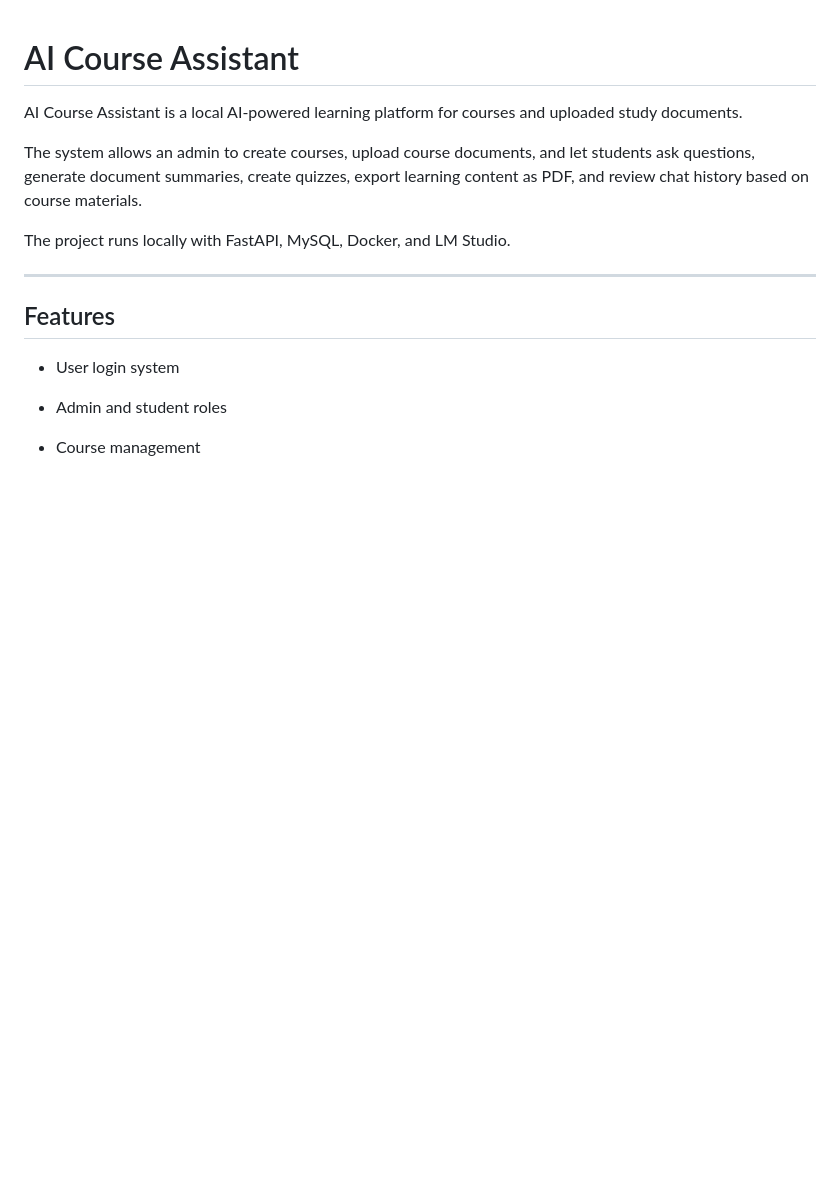
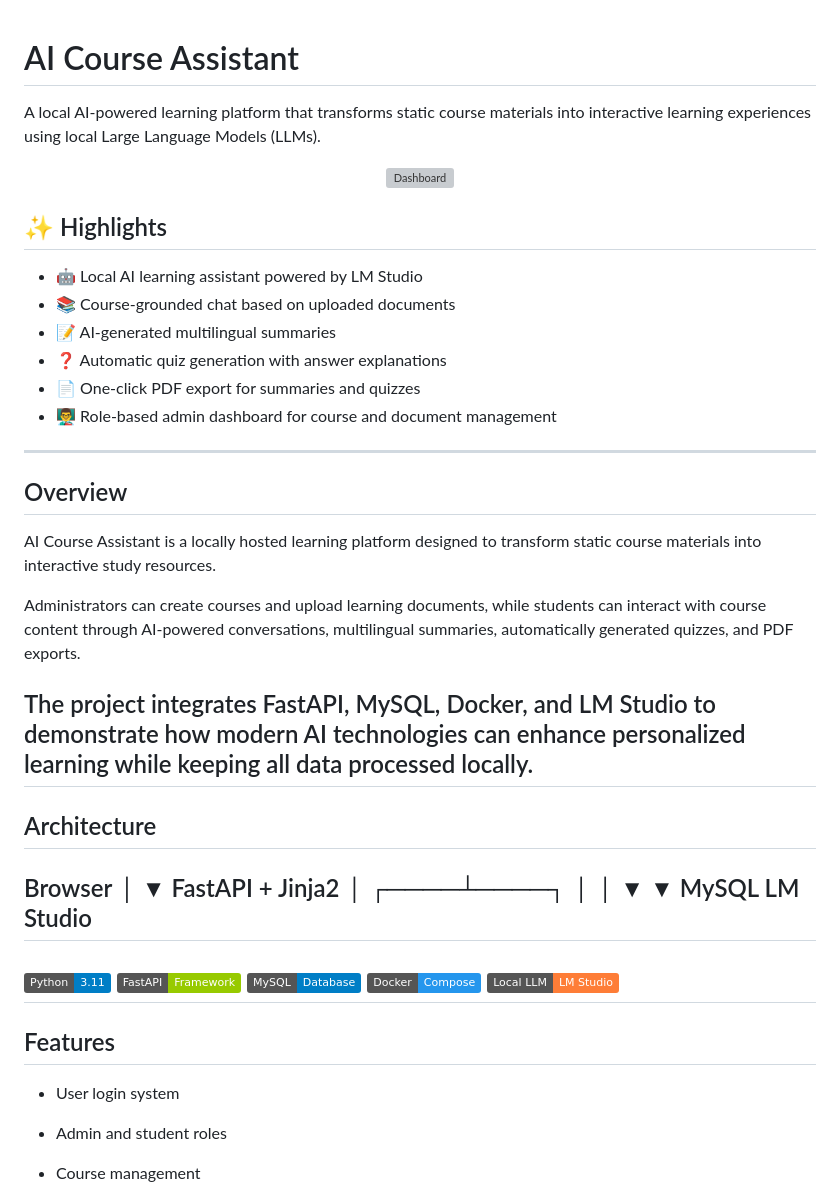
Before and after one commit to WaterMinh/ai-course-assistant, a Markdown page: README.md, the part around the change. Drawn GitHub-style; badges without logos; blank space fills up the shorter version; grey boxes are pictures that could not be loaded.

Commit message:
Enhance README with detailed project overview and features
Expanded the README to provide a detailed overview of the AI Course Assistant, including highlights, architecture, and features.

```diff
--- a/README.md
+++ b/README.md
@@ -1,13 +1,47 @@
 # AI Course Assistant
 
-AI Course Assistant is a local AI-powered learning platform for courses and uploaded study documents.
+A local AI-powered learning platform that transforms static course materials into interactive learning experiences using local Large Language Models (LLMs).
 
-The system allows an admin to create courses, upload course documents, and let students ask questions, generate document summaries, create quizzes, export learning content as PDF, and review chat history based on course materials.
+<p align="center">
+  <img src="images/dashboard.png" alt="Dashboard" width="900">
+</p>
 
-The project runs locally with FastAPI, MySQL, Docker, and LM Studio.
+## ✨ Highlights
+
+- 🤖 Local AI learning assistant powered by LM Studio
+- 📚 Course-grounded chat based on uploaded documents
+- 📝 AI-generated multilingual summaries
+- ❓ Automatic quiz generation with answer explanations
+- 📄 One-click PDF export for summaries and quizzes
+- 👨‍🏫 Role-based admin dashboard for course and document management
 
 ---
+## Overview
 
+AI Course Assistant is a locally hosted learning platform designed to transform static course materials into interactive study resources.
+
+Administrators can create courses and upload learning documents, while students can interact with course content through AI-powered conversations, multilingual summaries, automatically generated quizzes, and PDF exports.
+
+The project integrates FastAPI, MySQL, Docker, and LM Studio to demonstrate how modern AI technologies can enhance personalized learning while keeping all data processed locally.
+---
+## Architecture
+
+Browser
+      │
+      ▼
+FastAPI + Jinja2
+      │
+ ┌────┴────┐
+ │         │
+ ▼         ▼
+MySQL   LM Studio
+---
+![Python](https://img.shields.io/badge/Python-3.11-blue)
+![FastAPI](https://img.shields.io/badge/FastAPI-Framework-green)
+![MySQL](https://img.shields.io/badge/MySQL-Database-blue)
+![Docker](https://img.shields.io/badge/Docker-Compose-2496ED)
+![LM Studio](https://img.shields.io/badge/Local%20LLM-LM%20Studio-orange)
+---
 ## Features
 
 * User login system
```
